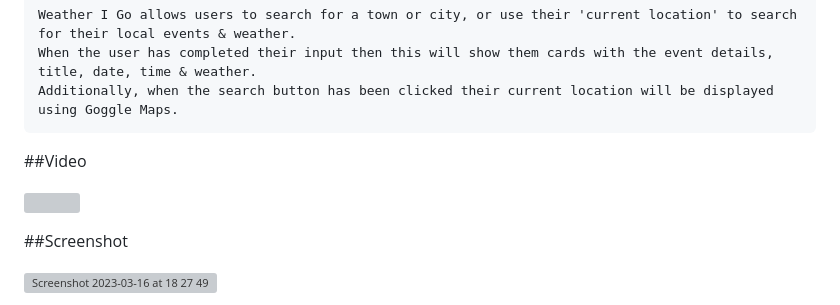
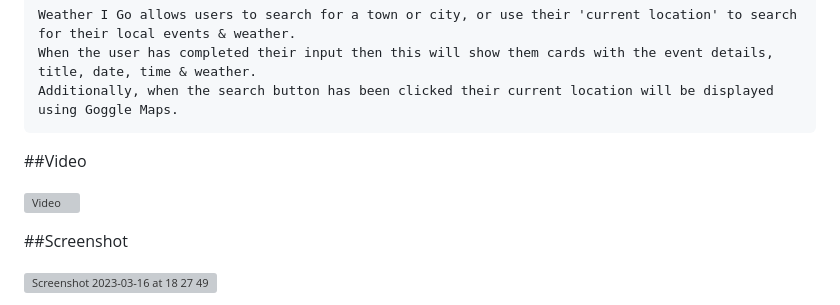
Before and after one commit to FaithsCoding/weather-i-go, a Markdown page: README.md, the part around the change. Rendered like a GitHub page; grey boxes are pictures that could not be loaded.

```diff
--- a/README.md
+++ b/README.md
@@ -68,7 +68,7 @@ Additionally, when the search button has been clicked their current location wil
 
 ##Video
 
-![](https://youtu.be/iKOcCV_ZBFY)
+![Video](https://youtu.be/iKOcCV_ZBFY)
 
 ##Screenshot
 
```
